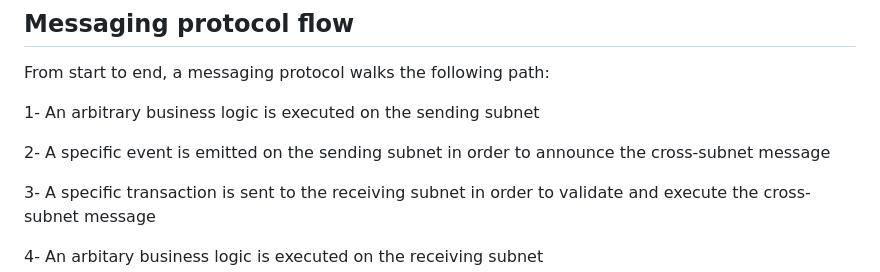
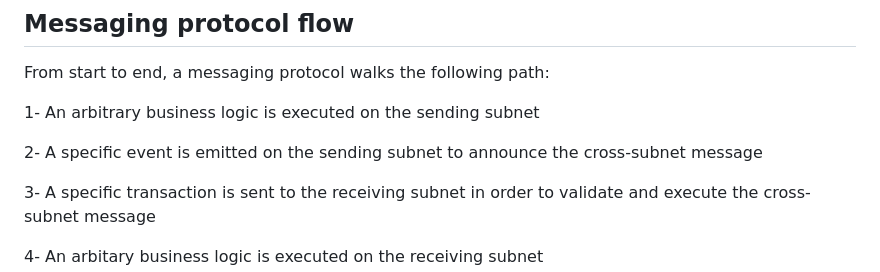
Before and after one commit to topos-protocol/dev-portal, a Markdown page: content/module-3/1-create-your-messaging-protocol.md, the part around the change. Drawn GitHub-style.

Commit message:
fix: commit suggestion
Co-authored-by: Jawad <38837406+JDawg287@users.noreply.github.com>

```diff
--- a/content/module-3/1-create-your-messaging-protocol.md
+++ b/content/module-3/1-create-your-messaging-protocol.md
@@ -17,7 +17,7 @@ From start to end, a messaging protocol walks the following path:
 
 1- An arbitrary business logic is executed on the sending subnet
 
-2- A specific event is emitted on the sending subnet in order to announce the cross-subnet message
+2- A specific event is emitted on the sending subnet to announce the cross-subnet message
 
 3- A specific transaction is sent to the receiving subnet in order to validate and execute the cross-subnet message
 
```
